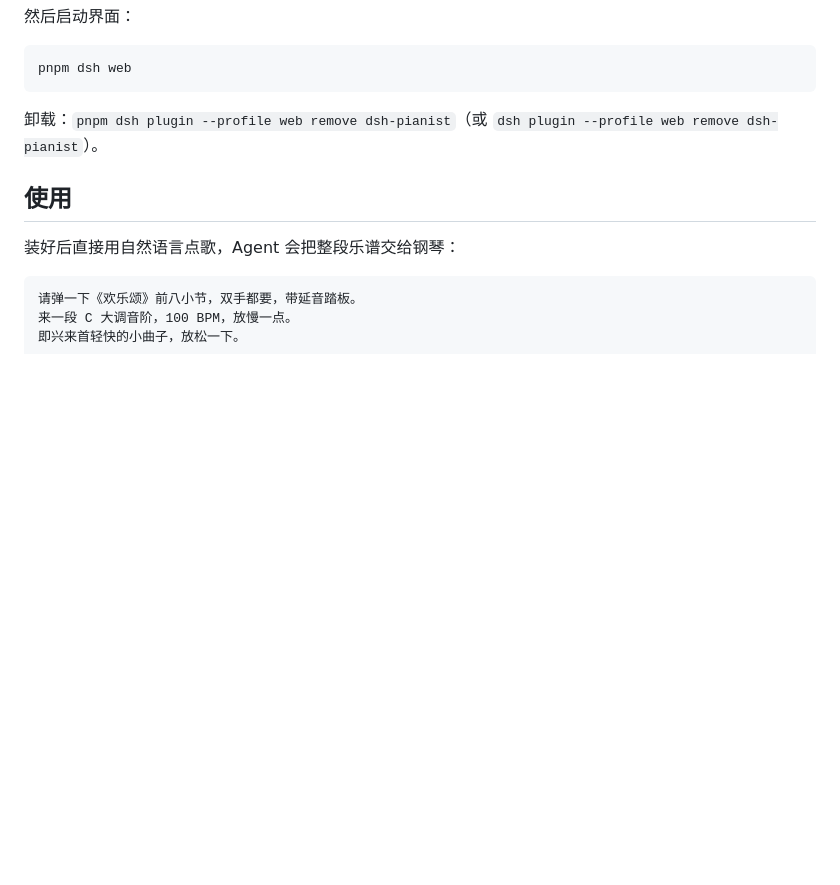
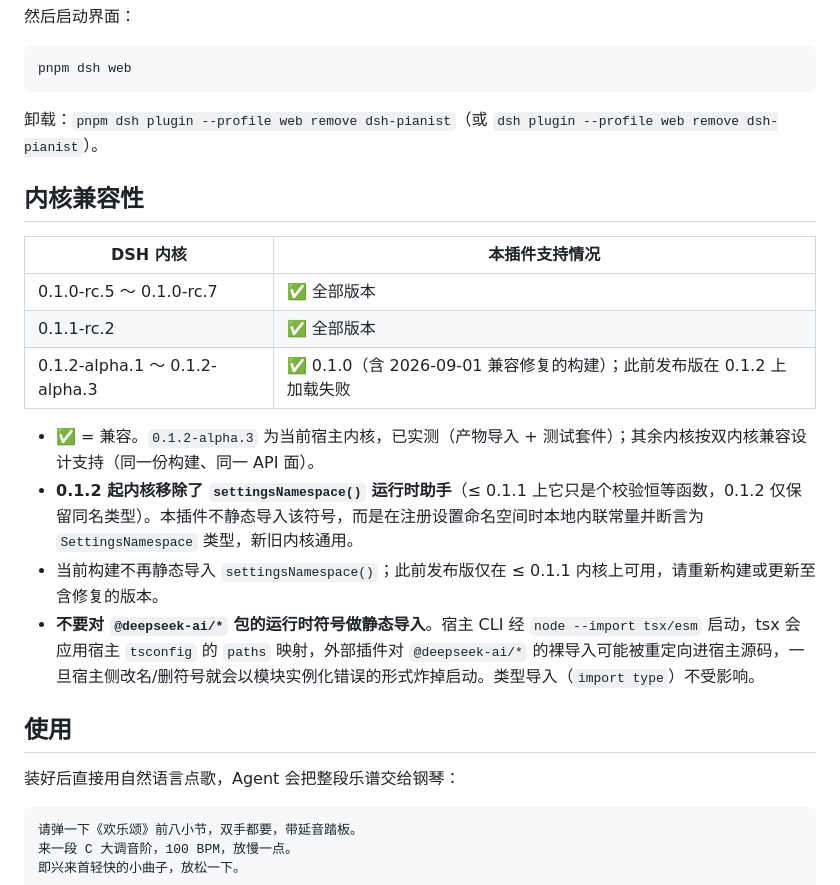
Before and after one commit to Laplace-bit/dsh-pianist, a Markdown page: README.md, the part around one of its changes. Rendered like a GitHub page; blank space fills up the shorter version.

Commit message:
docs: add English README and kernel compatibility ranges
Co-Authored-By: Claude Code <noreply@anthropic.com>

```diff
--- a/README.md
+++ b/README.md
@@ -47,6 +49,19 @@ pnpm dsh web
 
 卸载：`pnpm dsh plugin --profile web remove dsh-pianist`（或 `dsh plugin --profile web remove dsh-pianist`）。
 
+## 内核兼容性
+
+| DSH 内核 | 本插件支持情况 |
+|---|---|
+| 0.1.0-rc.5 ～ 0.1.0-rc.7 | ✅ 全部版本 |
+| 0.1.1-rc.2 | ✅ 全部版本 |
+| 0.1.2-alpha.1 ～ 0.1.2-alpha.3 | ✅ 0.1.0（含 2026-09-01 兼容修复的构建）；此前发布版在 0.1.2 上加载失败 |
+
+- ✅ = 兼容。`0.1.2-alpha.3` 为当前宿主内核，已实测（产物导入 + 测试套件）；其余内核按双内核兼容设计支持（同一份构建、同一 API 面）。
+- **0.1.2 起内核移除了 `settingsNamespace()` 运行时助手**（≤ 0.1.1 上它只是个校验恒等函数，0.1.2 仅保留同名类型）。本插件不静态导入该符号，而是在注册设置命名空间时本地内联常量并断言为 `SettingsNamespace` 类型，新旧内核通用。
+- 当前构建不再静态导入 `settingsNamespace()`；此前发布版仅在 ≤ 0.1.1 内核上可用，请重新构建或更新至含修复的版本。
+- **不要对 `@deepseek-ai/*` 包的运行时符号做静态导入**。宿主 CLI 经 `node --import tsx/esm` 启动，tsx 会应用宿主 `tsconfig` 的 `paths` 映射，外部插件对 `@deepseek-ai/*` 的裸导入可能被重定向进宿主源码，一旦宿主侧改名/删符号就会以模块实例化错误的形式炸掉启动。类型导入（`import type`）不受影响。
+
 ## 使用
 
 装好后直接用自然语言点歌，Agent 会把整段乐谱交给钢琴：
```
Also changed, not shown: other parts of README.md (+2 -0 lines), README.en.md (added, +103 -0 lines).
